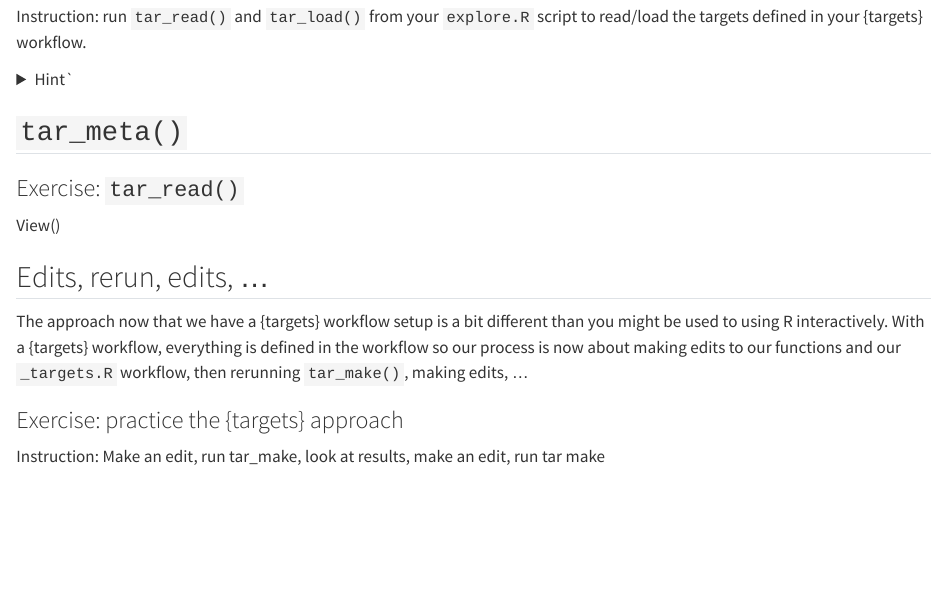
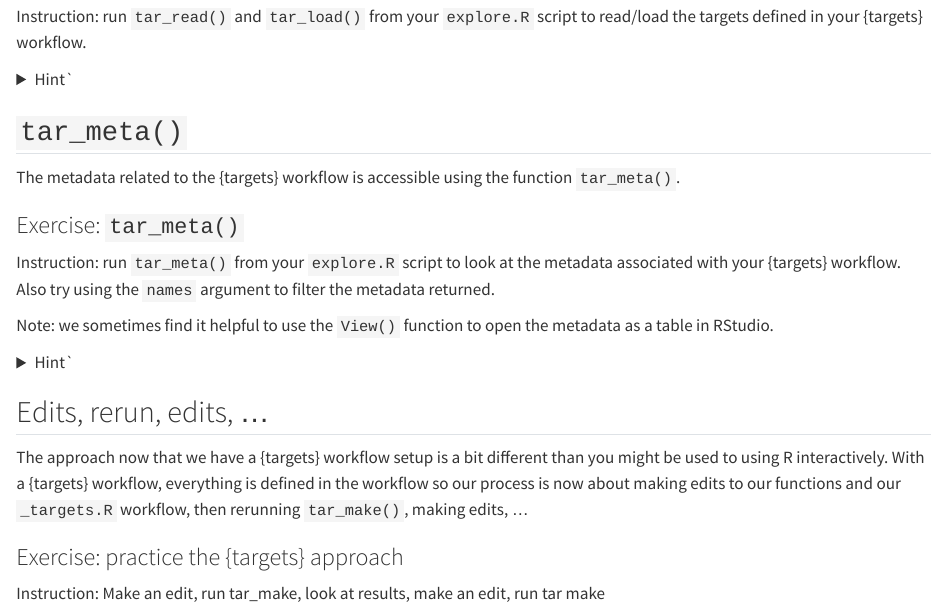
Before and after one commit to robitalec/2023-CSEE-reproducible-workflows-workshop, a Quarto document (exercises/targets/02-targets-usage.qmd): the page in a window 1100 px wide, from 1530 px down. Rendered offline with R 4.5, knitr and Pandoc in place of Quarto, with nearby package versions.

Commit message:
tar meta

````diff
--- a/exercises/targets/02-targets-usage.qmd
+++ b/exercises/targets/02-targets-usage.qmd
@@ -99,9 +99,22 @@ tar_load(sums)
 tar_read(plotted)
 ```
 </details>
+
+
 ## `tar_meta()`
 
+The metadata related to the {targets} workflow is accessible using the function `tar_meta()`.
 
-### Exercise: `tar_read()`
+### Exercise: `tar_meta()`
 
-View()
+Instruction: run `tar_meta()` from your `explore.R` script to look at the metadata associated with your {targets} workflow. Also try using the `names` argument to filter the metadata returned.
+
+Note: we sometimes find it helpful to use the `View()` function to open the metadata as a table in RStudio.
+
+<details>
+<summary>Hint`</summary>
+
+`explore.R`
+
+```r
+library(targets)
````
Also changed, not shown: exercises/targets/02-targets-usage.qmd (9 more changed lines).
